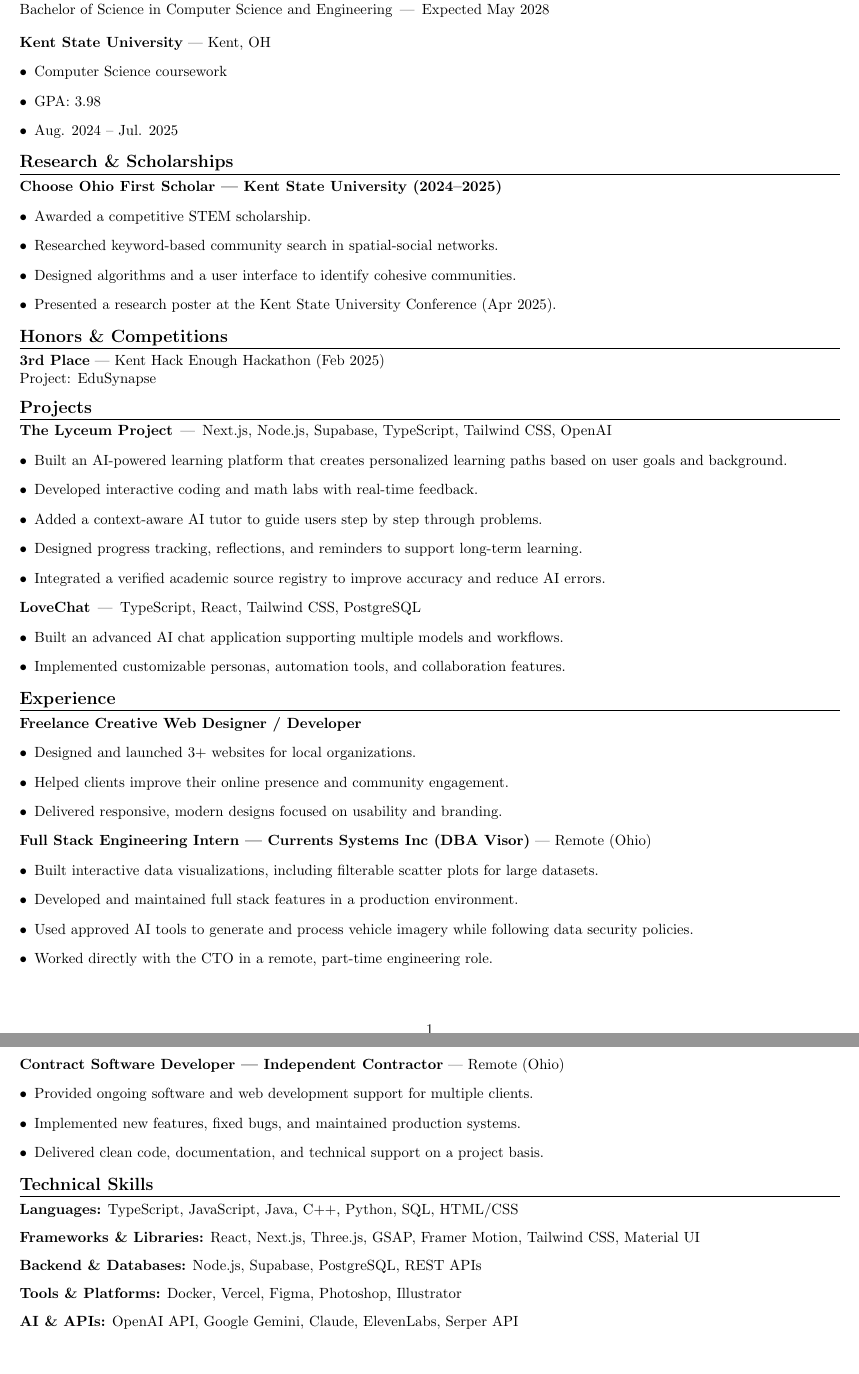
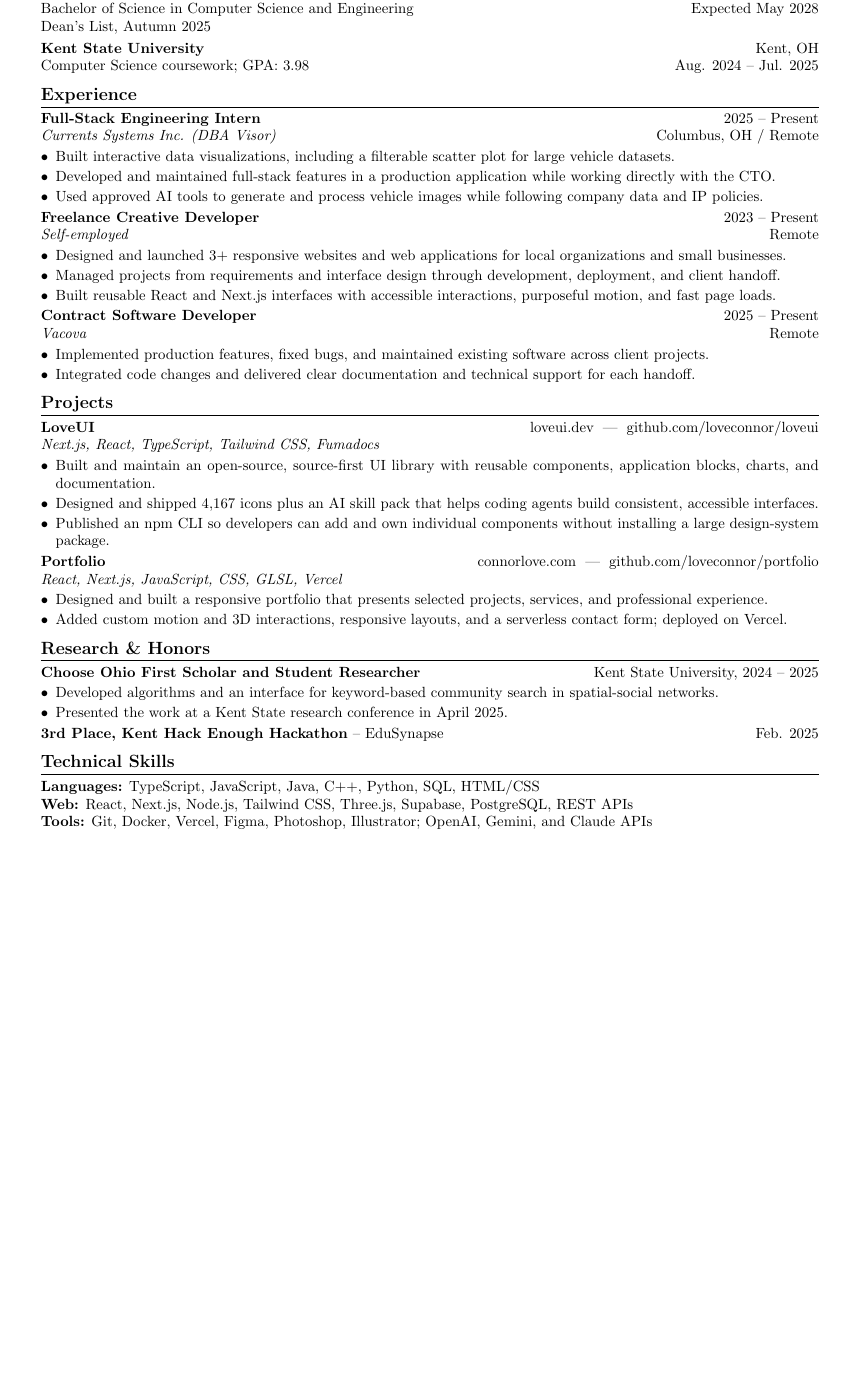
Before and after one commit to loveconnor/resume, a LaTeX CV (resume.tex): two parts of pages 1 and 2 of 2 before the commit and part of the page after it, the two joined at a grey line, cut so that both start at the same text, the shorter picture padded with empty space. Compiled offline with pdfLaTeX.

Commit message:
Refactor code structure for improved readability and maintainability

```diff
--- a/resume.tex
+++ b/resume.tex
@@ -1,16 +1,18 @@
 \documentclass[10pt]{article}
 
 % ---------- PACKAGES ----------
-\usepackage[margin=0.4in]{geometry}
+\usepackage[margin=0.6in]{geometry}
 \usepackage[hidelinks]{hyperref}
 \usepackage{enumitem}
 \usepackage{parskip}
 \usepackage{titlesec}
 \usepackage{tabularx}
 
-% ---------- SECTION STYLES ----------
+% ---------- PAGE AND SECTION STYLES ----------
+\pagestyle{empty}
 \setlength{\parindent}{0pt}
-\setlist[itemize]{leftmargin=*, topsep=2pt, itemsep=2pt}
+\setlength{\parskip}{0pt}
+\setlist[itemize]{leftmargin=*, topsep=2pt, itemsep=1.5pt, parsep=0pt, partopsep=0pt}
 \titleformat{\section}{\bfseries\large}{}{0pt}{}[\titlerule]
 \titlespacing*{\section}{0pt}{6pt}{4pt}
 
@@ -31,90 +32,69 @@
 
 % ---------- EDUCATION ----------
 \section*{Education}
-\textbf{The Ohio State University} — Columbus, OH\\
-Bachelor of Science in Computer Science and Engineering \,|\, Expected May 2028
+\textbf{The Ohio State University} \hfill Columbus, OH\\
+Bachelor of Science in Computer Science and Engineering \hfill Expected May 2028\\
+Dean's List, Autumn 2025
 
-\vspace{4pt}
-\textbf{Kent State University} — Kent, OH
+\vspace{3pt}
+\textbf{Kent State University} \hfill Kent, OH\\
+Computer Science coursework; GPA: 3.98 \hfill Aug. 2024 -- Jul. 2025
+
+% ---------- EXPERIENCE ----------
+\section*{Experience}
+\textbf{Full-Stack Engineering Intern} \hfill 2025 -- Present\\
+\textit{Currents Systems Inc. (DBA Visor)} \hfill Columbus, OH / Remote
 \begin{itemize}
-  \item Computer Science coursework
-  \item GPA: 3.98
-  \item Aug. 2024 – Jul. 2025
+  \item Built interactive data visualizations, including a filterable scatter plot for large vehicle datasets.
+  \item Developed and maintained full-stack features in a production application while working directly with the CTO.
+  \item Used approved AI tools to generate and process vehicle images while following company data and IP policies.
 \end{itemize}
 
-% ---------- RESEARCH & SCHOLARSHIPS ----------
-\section*{Research \& Scholarships}
-\textbf{Choose Ohio First Scholar — Kent State University (2024–2025)}
+\textbf{Freelance Creative Developer} \hfill 2023 -- Present\\
+\textit{Self-employed} \hfill Remote
 \begin{itemize}
-  \item Awarded a competitive STEM scholarship.
-  \item Researched keyword-based community search in spatial-social networks.
-  \item Designed algorithms and a user interface to identify cohesive communities.
-  \item Presented a research poster at the Kent State University Conference (Apr 2025).
+  \item Designed and launched 3+ responsive websites and web applications for local organizations and small businesses.
+  \item Managed projects from requirements and interface design through development, deployment, and client handoff.
+  \item Built reusable React and Next.js interfaces with accessible interactions, purposeful motion, and fast page loads.
 \end{itemize}
 
-% ---------- HONORS & COMPETITIONS ----------
-\section*{Honors \& Competitions}
-\textbf{3rd Place} — Kent Hack Enough Hackathon (Feb 2025)\\
-Project: EduSynapse
+\textbf{Contract Software Developer} \hfill 2025 -- Present\\
+\textit{Vacova} \hfill Remote
+\begin{itemize}
+  \item Implemented production features, fixed bugs, and maintained existing software across client projects.
+  \item Integrated code changes and delivered clear documentation and technical support for each handoff.
+\end{itemize}
 
 % ---------- PROJECTS ----------
 \section*{Projects}
-
-\textbf{The Lyceum Project} \,|\, Next.js, Node.js, Supabase, TypeScript, Tailwind CSS, OpenAI
+\textbf{LoveUI} \hfill \href{https://www.loveui.dev}{loveui.dev} \;|\; \href{https://github.com/loveconnor/loveui}{github.com/loveconnor/loveui}\\
+\textit{Next.js, React, TypeScript, Tailwind CSS, Fumadocs}
 \begin{itemize}
-  \item Built an AI-powered learning platform that creates personalized learning paths based on user goals and background.
-  \item Developed interactive coding and math labs with real-time feedback.
-  \item Added a context-aware AI tutor to guide users step by step through problems.
-  \item Designed progress tracking, reflections, and reminders to support long-term learning.
-  \item Integrated a verified academic source registry to improve accuracy and reduce AI errors.
+  \item Built and maintain an open-source, source-first UI library with reusable components, application blocks, charts, and documentation.
+  \item Designed and shipped 4,167 icons plus an AI skill pack that helps coding agents build consistent, accessible interfaces.
+  \item Published an npm CLI so developers can add and own individual components without installing a large design-system package.
 \end{itemize}
 
-\textbf{LoveChat} \,|\, TypeScript, React, Tailwind CSS, PostgreSQL
+\textbf{Portfolio} \hfill \href{https://www.connorlove.com}{connorlove.com} \;|\; \href{https://github.com/loveconnor/portfolio}{github.com/loveconnor/portfolio}\\
+\textit{React, Next.js, JavaScript, CSS, GLSL, Vercel}
 \begin{itemize}
-  \item Built an advanced AI chat application supporting multiple models and workflows.
-  \item Implemented customizable personas, automation tools, and collaboration features.
+  \item Designed and built a responsive portfolio that presents selected projects, services, and professional experience.
+  \item Added custom motion and 3D interactions, responsive layouts, and a serverless contact form; deployed on Vercel.
 \end{itemize}
 
-% ---------- EXPERIENCE ----------
-\section*{Experience}
-
-\textbf{Freelance Creative Web Designer / Developer}
+% ---------- RESEARCH AND HONORS ----------
+\section*{Research \& Honors}
+\textbf{Choose Ohio First Scholar and Student Researcher} \hfill Kent State University, 2024 -- 2025
 \begin{itemize}
-  \item Designed and launched 3+ websites for local organizations.
-  \item Helped clients improve their online presence and community engagement.
-  \item Delivered responsive, modern designs focused on usability and branding.
+  \item Developed algorithms and an interface for keyword-based community search in spatial-social networks.
+  \item Presented the work at a Kent State research conference in April 2025.
 \end{itemize}
-
-\textbf{Full Stack Engineering Intern — Currents Systems Inc (DBA Visor)} — Remote (Ohio)
-\begin{itemize}
-  \item Built interactive data visualizations, including filterable scatter plots for large datasets.
-  \item Developed and maintained full stack features in a production environment.
-  \item Used approved AI tools to generate and process vehicle imagery while following data security policies.
-  \item Worked directly with the CTO in a remote, part-time engineering role.
-\end{itemize}
-
-\textbf{Contract Software Developer — Independent Contractor} — Remote (Ohio)
-\begin{itemize}
-  \item Provided ongoing software and web development support for multiple clients.
-  \item Implemented new features, fixed bugs, and maintained production systems.
-  \item Delivered clean code, documentation, and technical support on a project basis.
-\end{itemize}
+\textbf{3rd Place, Kent Hack Enough Hackathon} -- EduSynapse \hfill Feb. 2025
 
 % ---------- TECHNICAL SKILLS ----------
 \section*{Technical Skills}
-
-\textbf{Languages:} TypeScript, JavaScript, Java, C++, Python, SQL, HTML/CSS
-
-\vspace{1pt}
-\textbf{Frameworks \& Libraries:} React, Next.js, Three.js, GSAP, Framer Motion, Tailwind CSS, Material UI
-
-\vspace{1pt}
-\textbf{Backend \& Databases:} Node.js, Supabase, PostgreSQL, REST APIs
-
-\vspace{1pt}
-\textbf{Tools \& Platforms:} Docker, Vercel, Figma, Photoshop, Illustrator
-
-\vspace{1pt}
-\textbf{AI \& APIs:} OpenAI API, Google Gemini, Claude, ElevenLabs, Serper API
+\textbf{Languages:} TypeScript, JavaScript, Java, C++, Python, SQL, HTML/CSS\\
+\textbf{Web:} React, Next.js, Node.js, Tailwind CSS, Three.js, Supabase, PostgreSQL, REST APIs\\
+\textbf{Tools:} Git, Docker, Vercel, Figma, Photoshop, Illustrator; OpenAI, Gemini, and Claude APIs
 
 \end{document}
```
Also changed, not shown: resume.pdf, tmp/pdfs/resume-1.png (added), resume.tex (17 more changed lines), 5 other files.
